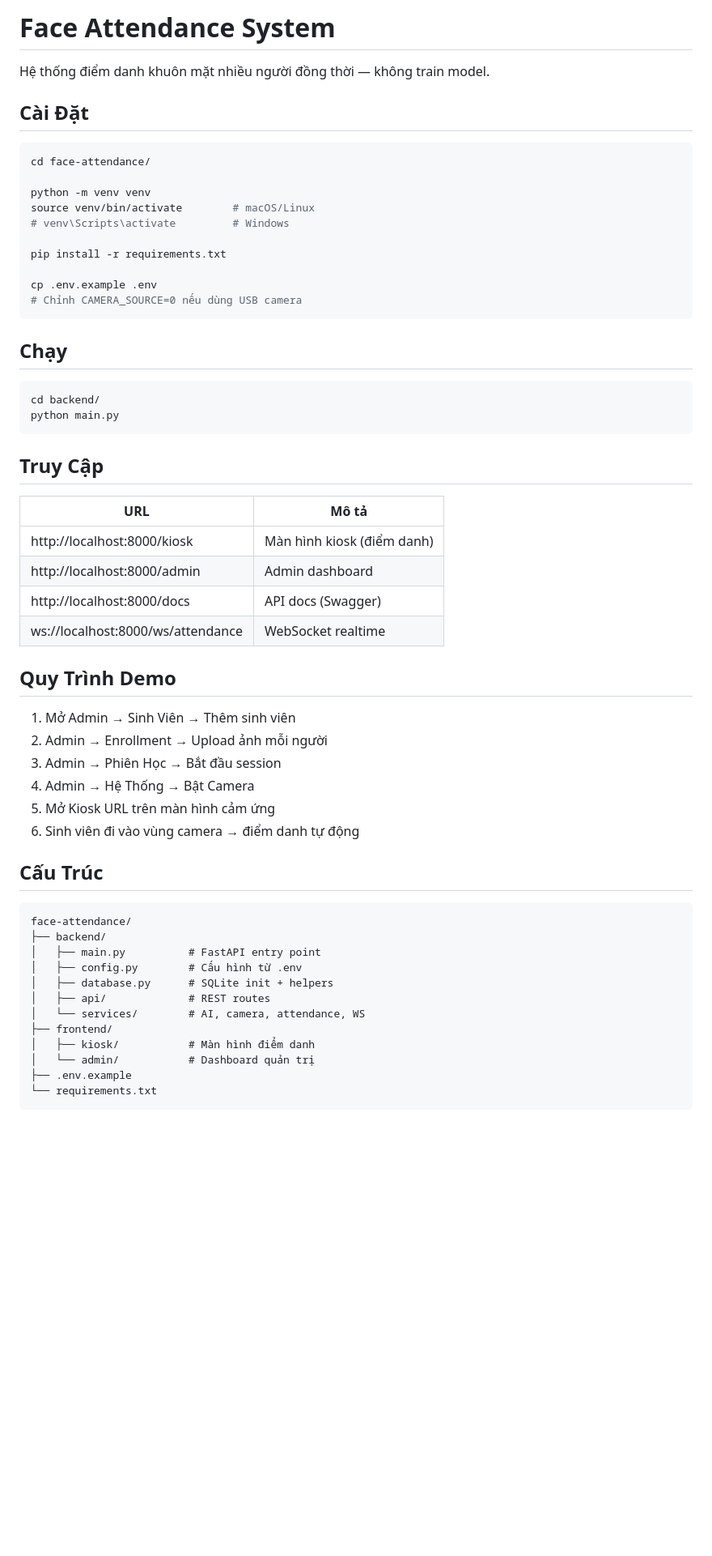
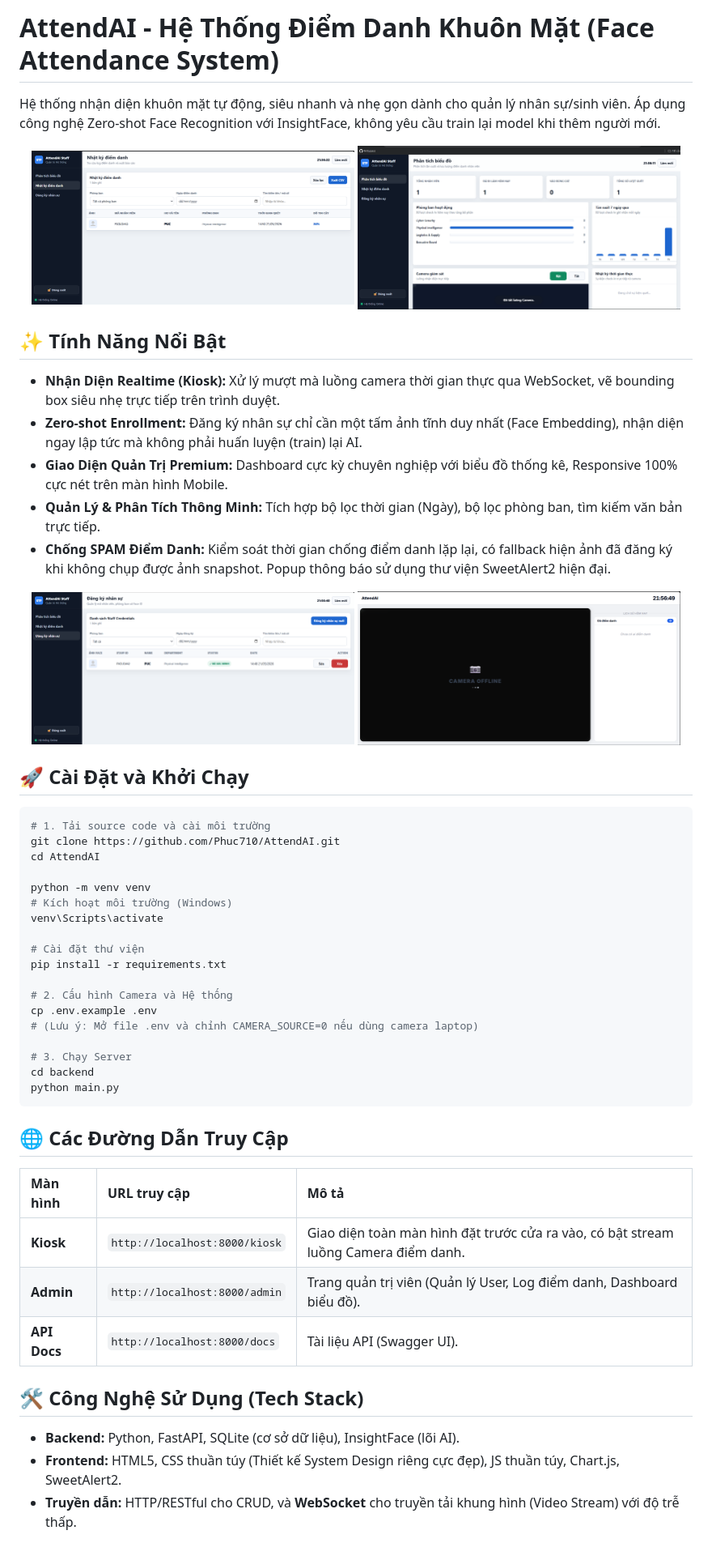
Before and after one commit to Phuc710/AttendAI, a Markdown page: README.md, the part around the change. Shown at 81% size. GitHub-like rendering; pictures changed too: img_demo/admin_dashboard.png (added), img_demo/admin_mobile.png (added), img_demo/admin_staff.png (added); blank space fills up the shorter version.

Commit message:
docs: update README with features and demo images

````diff
--- a/README.md
+++ b/README.md
@@ -1,60 +1,58 @@
-# Face Attendance System
+# AttendAI - Hệ Thống Điểm Danh Khuôn Mặt (Face Attendance System)
 
-Hệ thống điểm danh khuôn mặt nhiều người đồng thời — không train model.
+Hệ thống nhận diện khuôn mặt tự động, siêu nhanh và nhẹ gọn dành cho quản lý nhân sự/sinh viên. Áp dụng công nghệ Zero-shot Face Recognition với InsightFace, không yêu cầu train lại model khi thêm người mới.
 
-## Cài Đặt
+<div align="center">
+  <img src="img_demo/kiosk.png" alt="Kiosk View" width="48%">
+  <img src="img_demo/admin_dashboard.png" alt="Admin Dashboard" width="48%">
+</div>
+
+## ✨ Tính Năng Nổi Bật
+
+* **Nhận Diện Realtime (Kiosk):** Xử lý mượt mà luồng camera thời gian thực qua WebSocket, vẽ bounding box siêu nhẹ trực tiếp trên trình duyệt.
+* **Zero-shot Enrollment:** Đăng ký nhân sự chỉ cần một tấm ảnh tĩnh duy nhất (Face Embedding), nhận diện ngay lập tức mà không phải huấn luyện (train) lại AI.
+* **Giao Diện Quản Trị Premium:** Dashboard cực kỳ chuyên nghiệp với biểu đồ thống kê, Responsive 100% cực nét trên màn hình Mobile.
+* **Quản Lý & Phân Tích Thông Minh:** Tích hợp bộ lọc thời gian (Ngày), bộ lọc phòng ban, tìm kiếm văn bản trực tiếp.
+* **Chống SPAM Điểm Danh:** Kiểm soát thời gian chống điểm danh lặp lại, có fallback hiện ảnh đã đăng ký khi không chụp được ảnh snapshot. Popup thông báo sử dụng thư viện SweetAlert2 hiện đại.
+
+<div align="center">
+  <img src="img_demo/admin_staff.png" alt="Quản lý Nhân Sự" width="48%">
+  <img src="img_demo/admin_mobile.png" alt="Giao diện Mobile" width="48%">
+</div>
+
+## 🚀 Cài Đặt và Khởi Chạy
 
 ```bash
-cd face-attendance/
+# 1. Tải source code và cài môi trường
+git clone https://github.com/Phuc710/AttendAI.git
+cd AttendAI
 
 python -m venv venv
-source venv/bin/activate        # macOS/Linux
-# venv\Scripts\activate         # Windows
+# Kích hoạt môi trường (Windows)
+venv\Scripts\activate
 
+# Cài đặt thư viện
 pip install -r requirements.txt
 
+# 2. Cấu hình Camera và Hệ thống
 cp .env.example .env
-# Chỉnh CAMERA_SOURCE=0 nếu dùng USB camera
-```
+# (Lưu ý: Mở file .env và chỉnh CAMERA_SOURCE=0 nếu dùng camera laptop)
 
-## Chạy
-
-```bash
-cd backend/
+# 3. Chạy Server
+cd backend
 python main.py
 ```
 
-## Truy Cập
+## 🌐 Các Đường Dẫn Truy Cập
 
-| URL | Mô tả |
-|-----|-------|
-| http://localhost:8000/kiosk | Màn hình kiosk (điểm danh) |
-| http://localhost:8000/admin | Admin dashboard |
-| http://localhost:8000/docs  | API docs (Swagger) |
-| ws://localhost:8000/ws/attendance | WebSocket realtime |
+| Màn hình | URL truy cập | Mô tả |
+| :--- | :--- | :--- |
+| **Kiosk** | `http://localhost:8000/kiosk` | Giao diện toàn màn hình đặt trước cửa ra vào, có bật stream luồng Camera điểm danh. |
+| **Admin** | `http://localhost:8000/admin` | Trang quản trị viên (Quản lý User, Log điểm danh, Dashboard biểu đồ). |
+| **API Docs** | `http://localhost:8000/docs` | Tài liệu API (Swagger UI). |
 
-## Quy Trình Demo
+## 🛠 Công Nghệ Sử Dụng (Tech Stack)
 
-1. Mở Admin → Sinh Viên → Thêm sinh viên
-2. Admin → Enrollment → Upload ảnh mỗi người
-3. Admin → Phiên Học → Bắt đầu session
-4. Admin → Hệ Thống → Bật Camera
-5. Mở Kiosk URL trên màn hình cảm ứng
-6. Sinh viên đi vào vùng camera → điểm danh tự động
-
-## Cấu Trúc
-
-```
-face-attendance/
-├── backend/
-│   ├── main.py          # FastAPI entry point
-│   ├── config.py        # Cấu hình từ .env
-│   ├── database.py      # SQLite init + helpers
-│   ├── api/             # REST routes
-│   └── services/        # AI, camera, attendance, WS
-├── frontend/
-│   ├── kiosk/           # Màn hình điểm danh
-│   └── admin/           # Dashboard quản trị
-├── .env.example
-└── requirements.txt
-```
+* **Backend:** Python, FastAPI, SQLite (cơ sở dữ liệu), InsightFace (lõi AI).
+* **Frontend:** HTML5, CSS thuần túy (Thiết kế System Design riêng cực đẹp), JS thuần túy, Chart.js, SweetAlert2.
+* **Truyền dẫn:** HTTP/RESTful cho CRUD, và **WebSocket** cho truyền tải khung hình (Video Stream) với độ trễ thấp.
````
